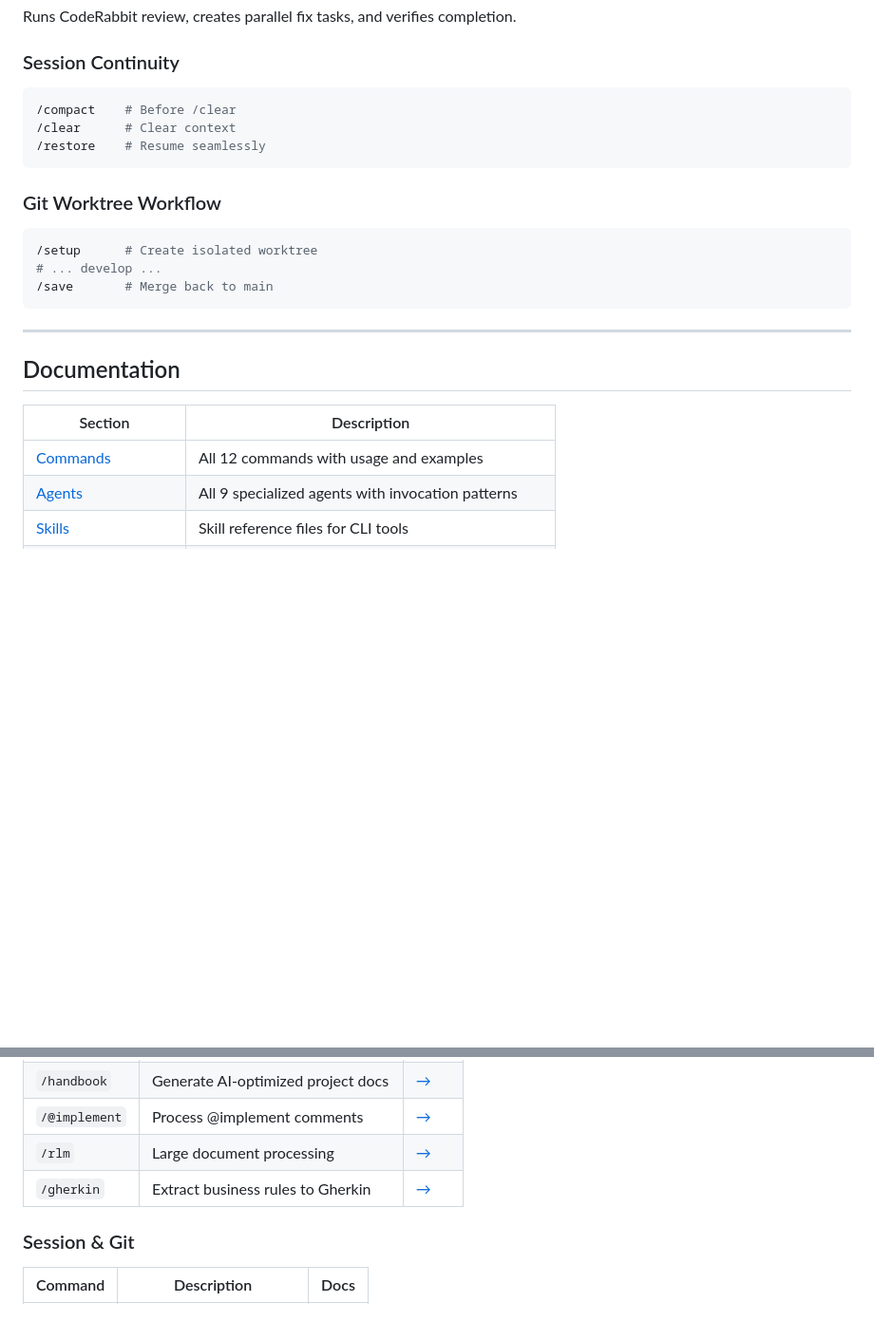
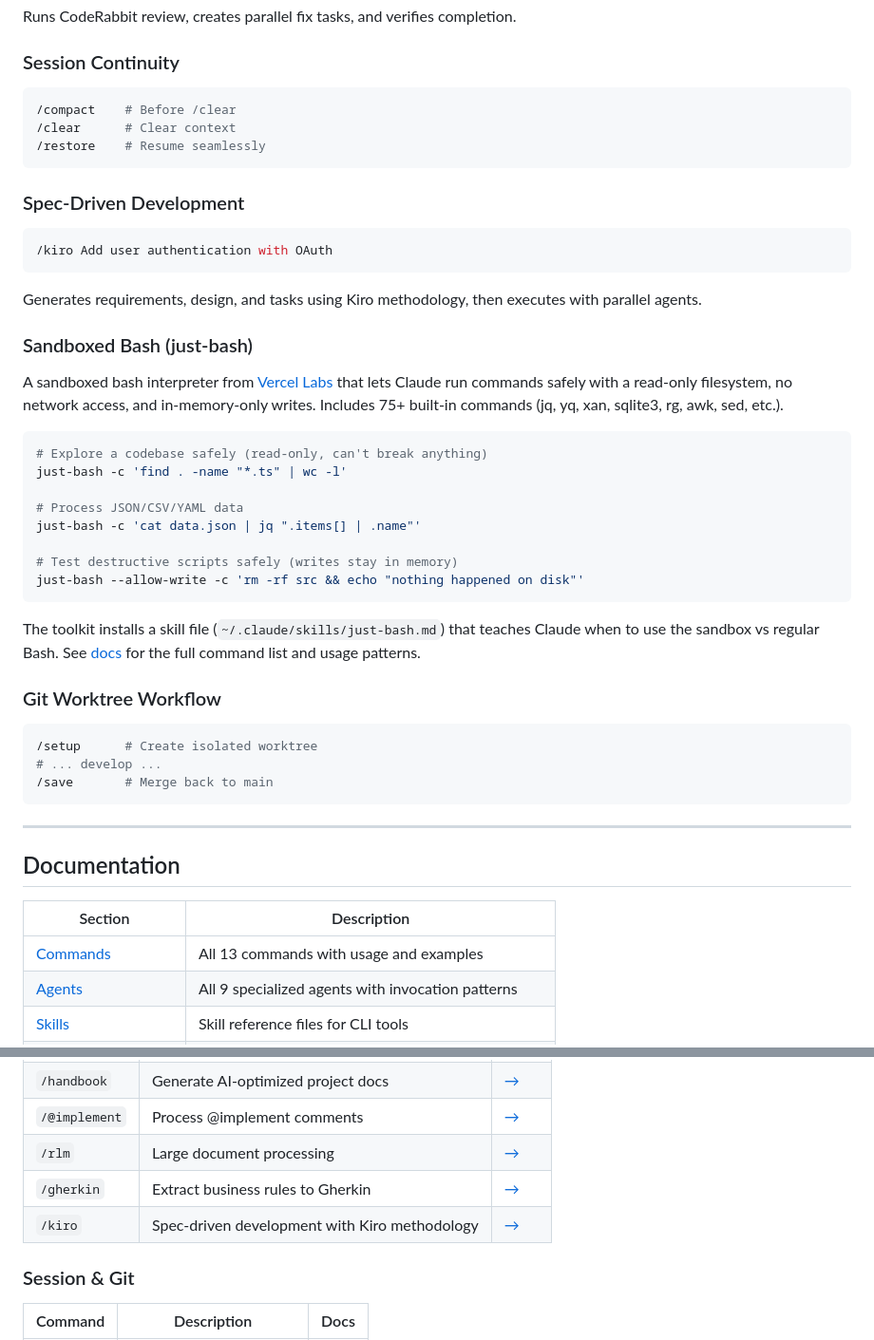
Before and after one commit to ruizrica/toolkit, a Markdown page: README.md, 2 parts joined by grey strips. Shown at 95% size. Rendered like a GitHub page; blank space fills up the shorter version.

Commit message:
Add /kiro and just-bash to README documentation
Co-Authored-By: Claude Opus 4.6 <noreply@anthropic.com>

````diff
--- a/README.md
+++ b/README.md
@@ -49,6 +49,29 @@ Runs CodeRabbit review, creates parallel fix tasks, and verifies completion.
 /restore    # Resume seamlessly
 ```
 
+### Spec-Driven Development
+```bash
+/kiro Add user authentication with OAuth
+```
+Generates requirements, design, and tasks using Kiro methodology, then executes with parallel agents.
+
+### Sandboxed Bash (just-bash)
+
+A sandboxed bash interpreter from [Vercel Labs](https://github.com/vercel-labs/just-bash) that lets Claude run commands safely with a read-only filesystem, no network access, and in-memory-only writes. Includes 75+ built-in commands (jq, yq, xan, sqlite3, rg, awk, sed, etc.).
+
+```bash
+# Explore a codebase safely (read-only, can't break anything)
+just-bash -c 'find . -name "*.ts" | wc -l'
+
+# Process JSON/CSV/YAML data
+just-bash -c 'cat data.json | jq ".items[] | .name"'
+
+# Test destructive scripts safely (writes stay in memory)
+just-bash --allow-write -c 'rm -rf src && echo "nothing happened on disk"'
+```
+
+The toolkit installs a skill file (`~/.claude/skills/just-bash.md`) that teaches Claude when to use the sandbox vs regular Bash. See [docs](docs/skills/just-bash.md) for the full command list and usage patterns.
+
 ### Git Worktree Workflow
 ```bash
 /setup      # Create isolated worktree
@@ -62,7 +85,7 @@ Runs CodeRabbit review, creates parallel fix tasks, and verifies completion.
 
 | Section | Description |
 |---------|-------------|
-| [Commands](docs/commands/README.md) | All 12 commands with usage and examples |
+| [Commands](docs/commands/README.md) | All 13 commands with usage and examples |
 | [Agents](docs/agents/README.md) | All 9 specialized agents with invocation patterns |
 | [Skills](docs/skills/README.md) | Skill reference files for CLI tools |
 | [Optional Commands](docs/optional/README.md) | MCP-dependent commands (Commander + Photon) |
@@ -82,6 +105,7 @@ Runs CodeRabbit review, creates parallel fix tasks, and verifies completion.
 | `/@implement` | Process @implement comments | [→](docs/commands/implement.md) |
 | `/rlm` | Large document processing | [→](docs/commands/rlm.md) |
 | `/gherkin` | Extract business rules to Gherkin | [→](docs/commands/gherkin.md) |
+| `/kiro` | Spec-driven development with Kiro methodology | [→](docs/commands/kiro.md) |
 
 ### Session & Git
 
````
Also changed, not shown: docs/commands/README.md (+6 -1 lines).
